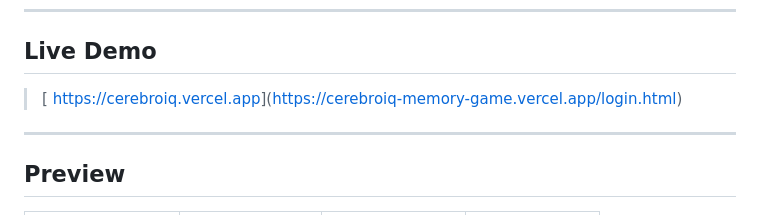
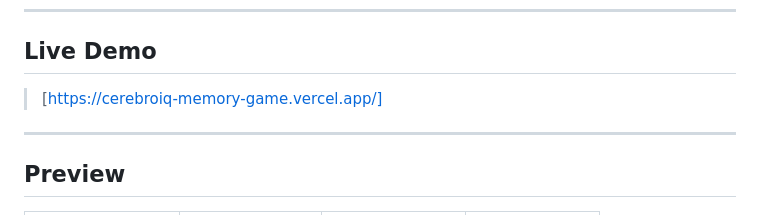
Before and after one commit to 05komal/Cerebroiq-Memory-game, a Markdown page: Readme.md, the part around the change. Rendered like a GitHub page.

```diff
--- a/Readme.md
+++ b/Readme.md
@@ -6,7 +6,7 @@
 
 ## Live Demo
 
->[ [https://cerebroiq.vercel.app](https://cerebroiq.vercel.app)](https://cerebroiq-memory-game.vercel.app/login.html)
+>[https://cerebroiq-memory-game.vercel.app/]
 
 ---
 
```
